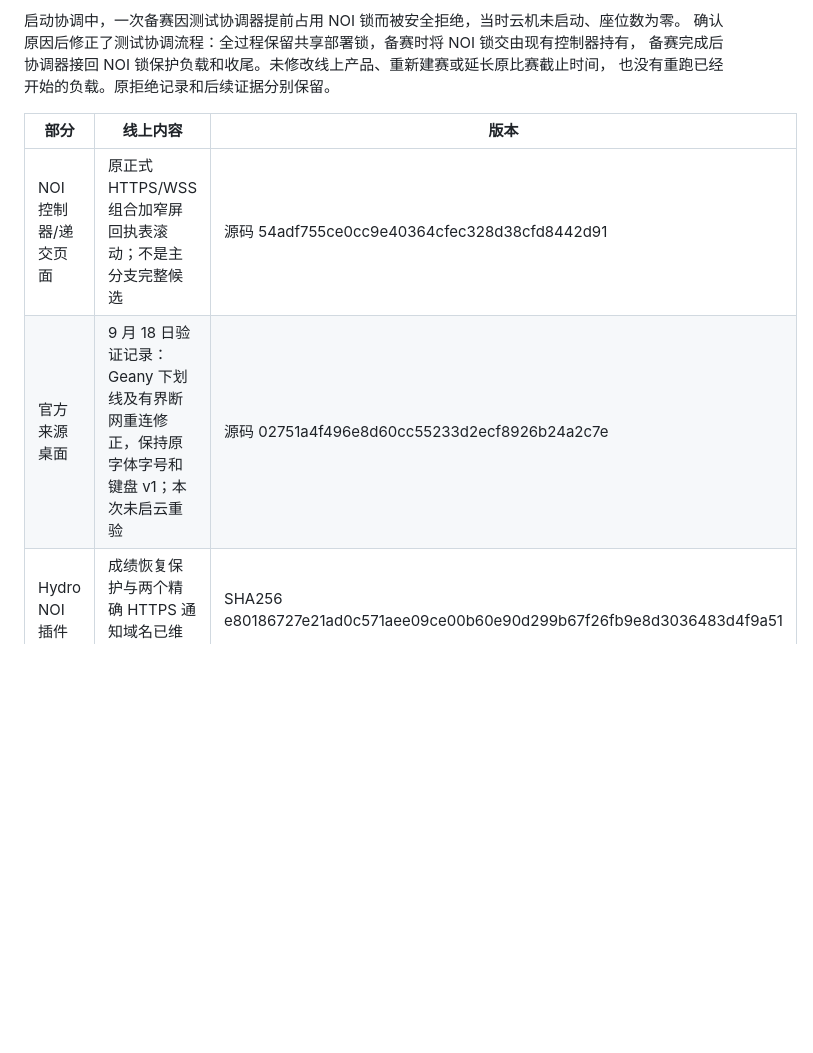
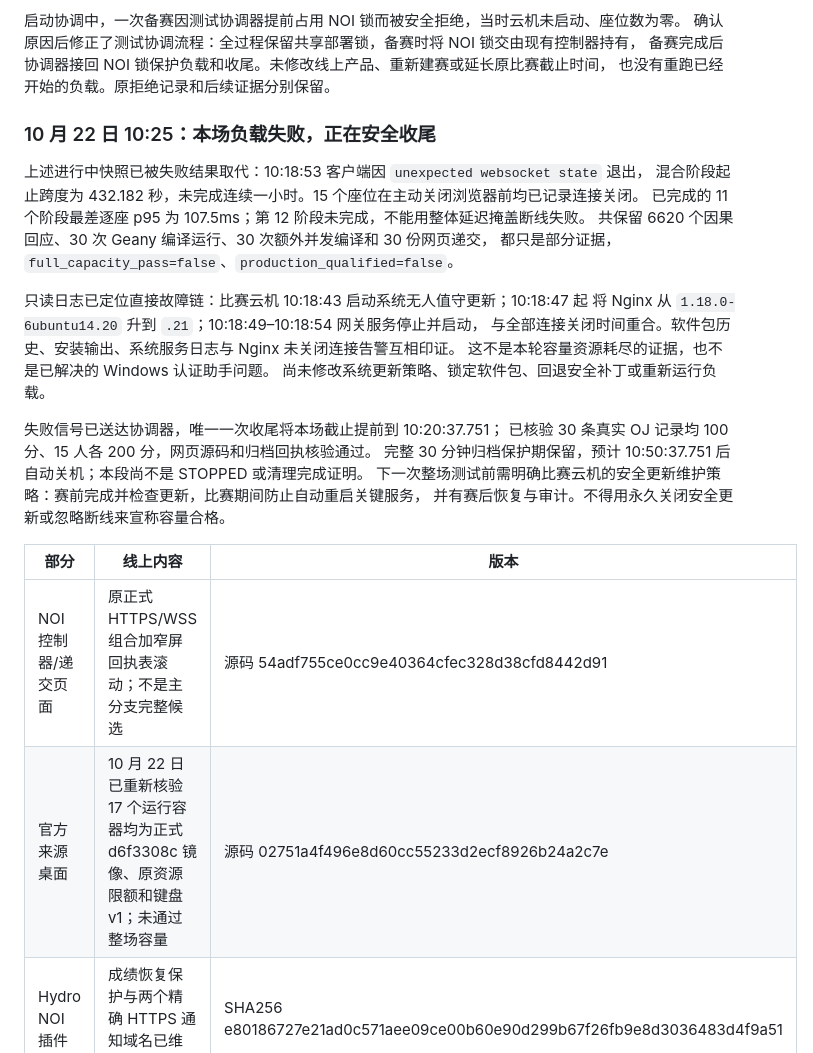
Before and after one commit to chasemoonn/noi-linux-contest-system-public, a Markdown page: docs/CURRENT_RELEASE.md, the part around the change. Rendered like a GitHub page; blank space fills up the shorter version.

Commit message:
docs: record capacity interruption by unattended gateway upgrade

```diff
--- a/docs/CURRENT_RELEASE.md
+++ b/docs/CURRENT_RELEASE.md
@@ -58,10 +58,30 @@ Windows 侧同样 16 项通过；未修改磁盘权限、防护设置、WSL 配
 备赛完成后协调器接回 NOI 锁保护负载和收尾。未修改线上产品、重新建赛或延长原比赛截止时间，
 也没有重跑已经开始的负载。原拒绝记录和后续证据分别保留。
 
+### 10 月 22 日 10:25：本场负载失败，正在安全收尾
+
+上述进行中快照已被失败结果取代：10:18:53 客户端因 `unexpected websocket state` 退出，
+混合阶段起止跨度为 432.182 秒，未完成连续一小时。15 个座位在主动关闭浏览器前均已记录连接关闭。
+已完成的 11 个阶段最差逐座 p95 为 107.5ms；第 12 阶段未完成，不能用整体延迟掩盖断线失败。
+共保留 6620 个因果回应、30 次 Geany 编译运行、30 次额外并发编译和 30 份网页递交，
+都只是部分证据，`full_capacity_pass=false`、`production_qualified=false`。
+
+只读日志已定位直接故障链：比赛云机 10:18:43 启动系统无人值守更新；10:18:47 起
+将 Nginx 从 `1.18.0-6ubuntu14.20` 升到 `.21`；10:18:49–10:18:54 网关服务停止并启动，
+与全部连接关闭时间重合。软件包历史、安装输出、系统服务日志与 Nginx 未关闭连接告警互相印证。
+这不是本轮容量资源耗尽的证据，也不是已解决的 Windows 认证助手问题。
+尚未修改系统更新策略、锁定软件包、回退安全补丁或重新运行负载。
+
+失败信号已送达协调器，唯一一次收尾将本场截止提前到 10:20:37.751；
+已核验 30 条真实 OJ 记录均 100 分、15 人各 200 分，网页源码和归档回执核验通过。
+完整 30 分钟归档保护期保留，预计 10:50:37.751 后自动关机；本段尚不是 STOPPED 或清理完成证明。
+下一次整场测试前需明确比赛云机的安全更新维护策略：赛前完成并检查更新，比赛期间防止自动重启关键服务，
+并有赛后恢复与审计。不得用永久关闭安全更新或忽略断线来宣称容量合格。
+
 | 部分 | 线上内容 | 版本 |
 | --- | --- | --- |
 | NOI 控制器/递交页面 | 原正式 HTTPS/WSS 组合加窄屏回执表滚动；不是主分支完整候选 | 源码 54adf755ce0cc9e40364cfec328d38cfd8442d91 |
-| 官方来源桌面 | 9 月 18 日验证记录：Geany 下划线及有界断网重连修正，保持原字体字号和键盘 v1；本次未启云重验 | 源码 02751a4f496e8d60cc55233d2ecf8926b24a2c7e |
+| 官方来源桌面 | 10 月 22 日已重新核验 17 个运行容器均为正式 d6f3308c 镜像、原资源限额和键盘 v1；未通过整场容量 | 源码 02751a4f496e8d60cc55233d2ecf8926b24a2c7e |
 | Hydro NOI 插件 | 成绩恢复保护与两个精确 HTTPS 通知域名已维护发布 | SHA256 e80186727e21ad0c571aee09ce00b60e90d299b67f26fb9e8d3036483d4f9a51 |
 
 当前控制器镜像：`sha256:9cac6d947dd6e761f84d02c0413d03a0fb663eb8046a75acebe2d1373ec98ff9`。
```
Also changed, not shown: docs/CAPACITY_PREFLIGHT.md (+7 -0 lines).
